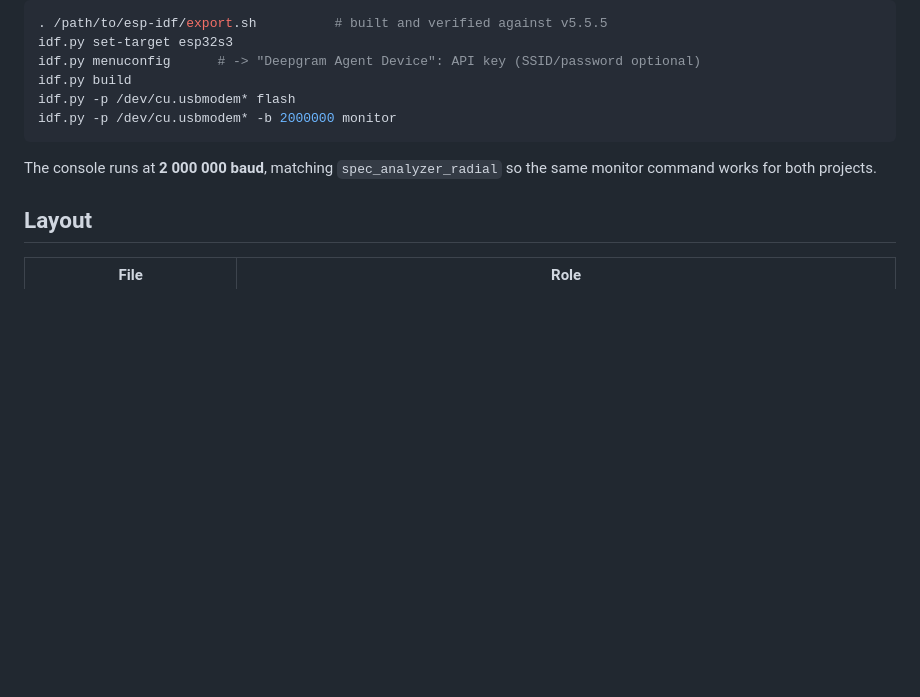
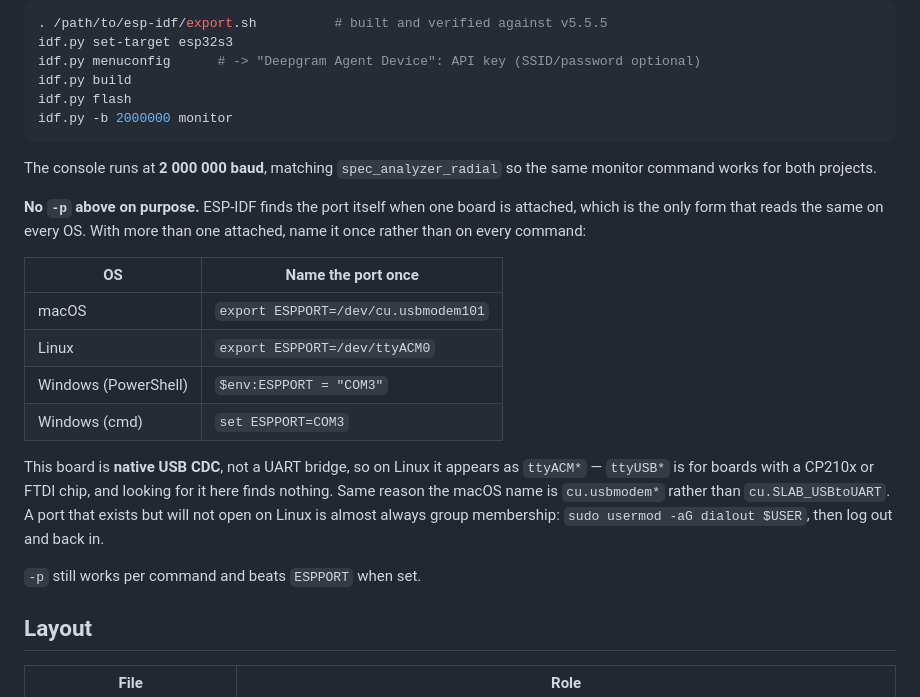
Before and after one commit to dg-edcharbeneau/esp32-deepgram-voice-agent, a Markdown page: README.md, the part around the change. GitHub-like rendering; blank space fills up the shorter version.

Commit message:
The flash and monitor lines only named macOS ports
`-p /dev/cu.usbmodem*` is a macOS glob, so the two commands most likely to
be pasted verbatim were unusable on Linux and Windows. Same failure as the
export path in 8068230, one code block lower.

The fix is to stop naming a port at all: idf.py's PORT option defaults to
None and passes nothing to esptool, which then scans for the board itself.
That form is identical on every OS, and it is what the block shows now.
For more than one attached board, ESPPORT is the documented way to say it
once -- idf.py declares it as the option's envvar -- with the per-OS
spelling tabulated, PowerShell and cmd separately, since that is where the
syntax actually differs.

Two things recorded because they cost time rather than being looked up:
this board is native USB CDC, so Linux gives it ttyACM* and anyone hunting
for ttyUSB* -- the bridge-chip name, and the one in most tutorials -- finds
nothing; and a Linux port that exists but will not open is nearly always
dialout group membership, which presents as a permissions error with no
hint about groups.

The 2 000 000 baud monitor habit is unchanged and still correct: ESPBAUD's
own help says a global -b implies the monitor baud when nothing overrides
it locally.

Co-Authored-By: Claude Opus 5 <noreply@anthropic.com>

````diff
--- a/README.md
+++ b/README.md
@@ -770,12 +770,32 @@ all four ways credentials get in, and for what to do when it will not connect.
 idf.py set-target esp32s3
 idf.py menuconfig      # -> "Deepgram Agent Device": API key (SSID/password optional)
 idf.py build
-idf.py -p /dev/cu.usbmodem* flash
-idf.py -p /dev/cu.usbmodem* -b 2000000 monitor
+idf.py flash
+idf.py -b 2000000 monitor
 ```
 
 The console runs at **2 000 000 baud**, matching `spec_analyzer_radial` so the
 same monitor command works for both projects.
+
+**No `-p` above on purpose.** ESP-IDF finds the port itself when one board is
+attached, which is the only form that reads the same on every OS. With more than
+one attached, name it once rather than on every command:
+
+| OS | Name the port once |
+|---|---|
+| macOS | `export ESPPORT=/dev/cu.usbmodem101` |
+| Linux | `export ESPPORT=/dev/ttyACM0` |
+| Windows (PowerShell) | `$env:ESPPORT = "COM3"` |
+| Windows (cmd) | `set ESPPORT=COM3` |
+
+This board is **native USB CDC**, not a UART bridge, so on Linux it appears as
+`ttyACM*` — `ttyUSB*` is for boards with a CP210x or FTDI chip, and looking for
+it here finds nothing. Same reason the macOS name is `cu.usbmodem*` rather than
+`cu.SLAB_USBtoUART`. A port that exists but will not open on Linux is almost
+always group membership: `sudo usermod -aG dialout $USER`, then log out and back
+in.
+
+`-p` still works per command and beats `ESPPORT` when set.
 
 ## Layout
 
````
